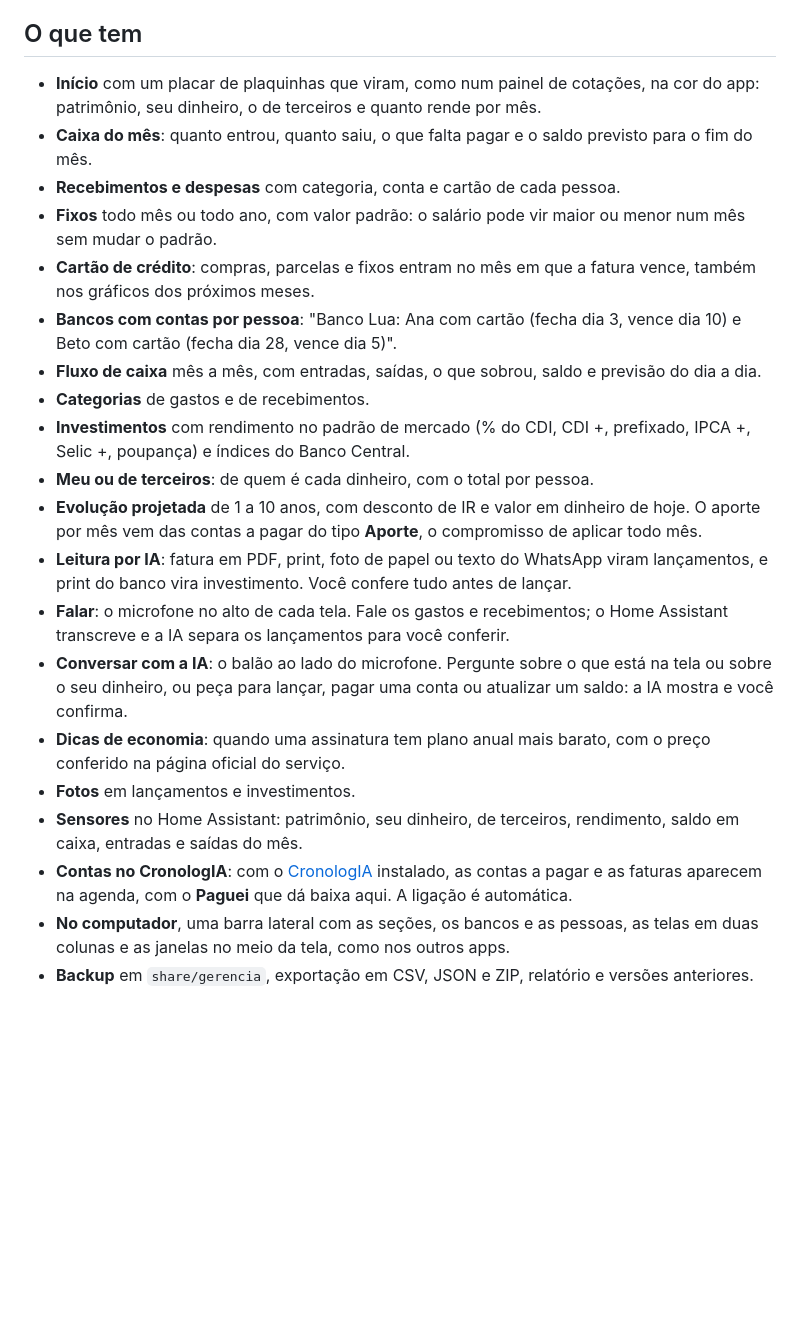
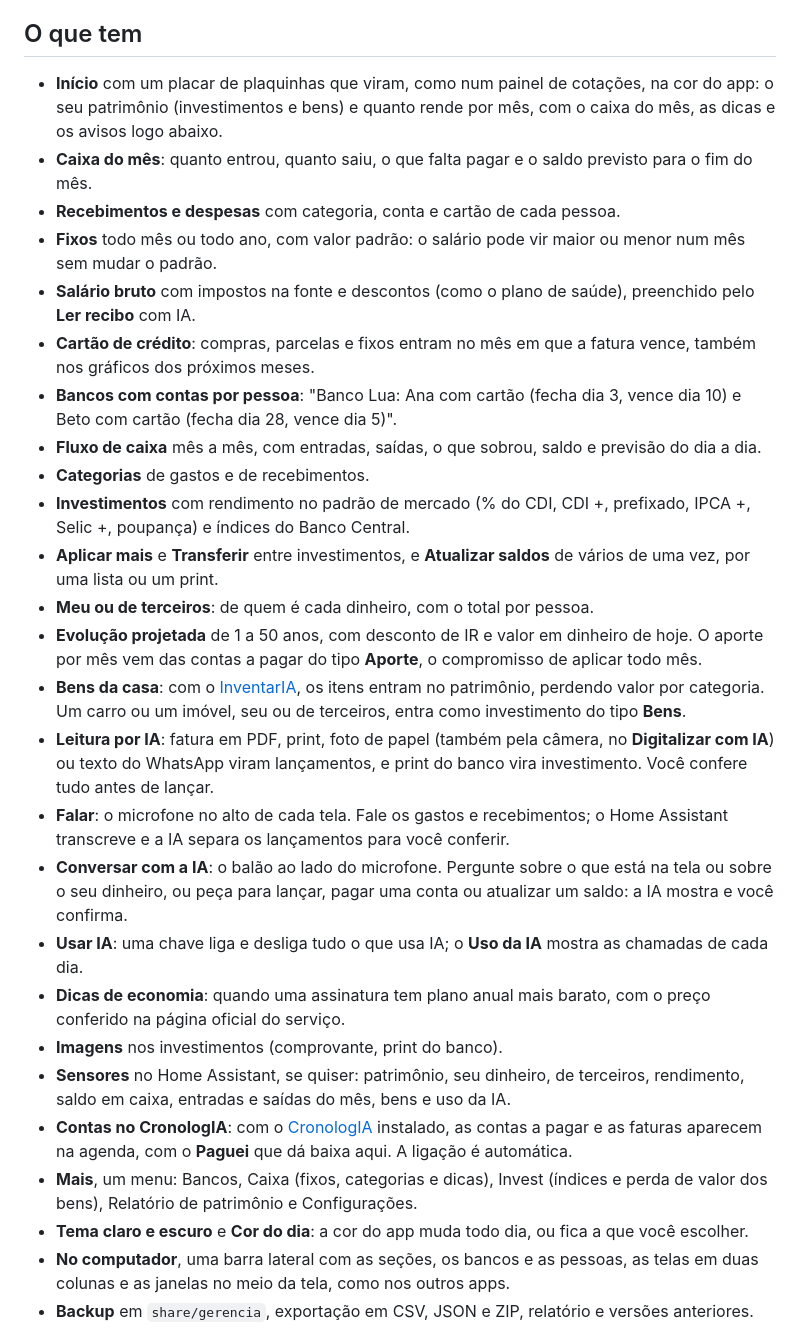
Before and after one commit to diegozapella63/gerencia-ha, a Markdown page: README.md, the part around one of its changes. Drawn GitHub-style; blank space fills up the shorter version.

```diff
--- a/README.md
+++ b/README.md
@@ -29,24 +29,30 @@ A primeira instalação leva alguns minutos, porque o app é montado no próprio
 
 ## O que tem
 
-- **Início** com um placar de plaquinhas que viram, como num painel de cotações, na cor do app: patrimônio, seu dinheiro, o de terceiros e quanto rende por mês.
+- **Início** com um placar de plaquinhas que viram, como num painel de cotações, na cor do app: o seu patrimônio (investimentos e bens) e quanto rende por mês, com o caixa do mês, as dicas e os avisos logo abaixo.
 - **Caixa do mês**: quanto entrou, quanto saiu, o que falta pagar e o saldo previsto para o fim do mês.
 - **Recebimentos e despesas** com categoria, conta e cartão de cada pessoa.
 - **Fixos** todo mês ou todo ano, com valor padrão: o salário pode vir maior ou menor num mês sem mudar o padrão.
+- **Salário bruto** com impostos na fonte e descontos (como o plano de saúde), preenchido pelo **Ler recibo** com IA.
 - **Cartão de crédito**: compras, parcelas e fixos entram no mês em que a fatura vence, também nos gráficos dos próximos meses.
 - **Bancos com contas por pessoa**: "Banco Lua: Ana com cartão (fecha dia 3, vence dia 10) e Beto com cartão (fecha dia 28, vence dia 5)".
 - **Fluxo de caixa** mês a mês, com entradas, saídas, o que sobrou, saldo e previsão do dia a dia.
 - **Categorias** de gastos e de recebimentos.
 - **Investimentos** com rendimento no padrão de mercado (% do CDI, CDI +, prefixado, IPCA +, Selic +, poupança) e índices do Banco Central.
+- **Aplicar mais** e **Transferir** entre investimentos, e **Atualizar saldos** de vários de uma vez, por uma lista ou um print.
 - **Meu ou de terceiros**: de quem é cada dinheiro, com o total por pessoa.
-- **Evolução projetada** de 1 a 10 anos, com desconto de IR e valor em dinheiro de hoje. O aporte por mês vem das contas a pagar do tipo **Aporte**, o compromisso de aplicar todo mês.
-- **Leitura por IA**: fatura em PDF, print, foto de papel ou texto do WhatsApp viram lançamentos, e print do banco vira investimento. Você confere tudo antes de lançar.
+- **Evolução projetada** de 1 a 50 anos, com desconto de IR e valor em dinheiro de hoje. O aporte por mês vem das contas a pagar do tipo **Aporte**, o compromisso de aplicar todo mês.
+- **Bens da casa**: com o [InventarIA](https://github.com/diegozapella63/inventario-ha), os itens entram no patrimônio, perdendo valor por categoria. Um carro ou um imóvel, seu ou de terceiros, entra como investimento do tipo **Bens**.
+- **Leitura por IA**: fatura em PDF, print, foto de papel (também pela câmera, no **Digitalizar com IA**) ou texto do WhatsApp viram lançamentos, e print do banco vira investimento. Você confere tudo antes de lançar.
 - **Falar**: o microfone no alto de cada tela. Fale os gastos e recebimentos; o Home Assistant transcreve e a IA separa os lançamentos para você conferir.
 - **Conversar com a IA**: o balão ao lado do microfone. Pergunte sobre o que está na tela ou sobre o seu dinheiro, ou peça para lançar, pagar uma conta ou atualizar um saldo: a IA mostra e você confirma.
+- **Usar IA**: uma chave liga e desliga tudo o que usa IA; o **Uso da IA** mostra as chamadas de cada dia.
 - **Dicas de economia**: quando uma assinatura tem plano anual mais barato, com o preço conferido na página oficial do serviço.
-- **Fotos** em lançamentos e investimentos.
-- **Sensores** no Home Assistant: patrimônio, seu dinheiro, de terceiros, rendimento, saldo em caixa, entradas e saídas do mês.
+- **Imagens** nos investimentos (comprovante, print do banco).
+- **Sensores** no Home Assistant, se quiser: patrimônio, seu dinheiro, de terceiros, rendimento, saldo em caixa, entradas e saídas do mês, bens e uso da IA.
 - **Contas no CronologIA**: com o [CronologIA](https://github.com/diegozapella63/cronologia-ha) instalado, as contas a pagar e as faturas aparecem na agenda, com o **Paguei** que dá baixa aqui. A ligação é automática.
+- **Mais**, um menu: Bancos, Caixa (fixos, categorias e dicas), Invest (índices e perda de valor dos bens), Relatório de patrimônio e Configurações.
+- **Tema claro e escuro** e **Cor do dia**: a cor do app muda todo dia, ou fica a que você escolher.
 - **No computador**, uma barra lateral com as seções, os bancos e as pessoas, as telas em duas colunas e as janelas no meio da tela, como nos outros apps.
 - **Backup** em `share/gerencia`, exportação em CSV, JSON e ZIP, relatório e versões anteriores.
 
```
Also changed, not shown: other parts of README.md (+3 -2 lines), gerencia/DOCS.md (+16 -9 lines), gerencia/README.md (+6 -3 lines), docs/caixa.png, docs/chat.png (added), docs/dicas.png (deleted), docs/inicio.png, docs/invest.png, 1 other file.
